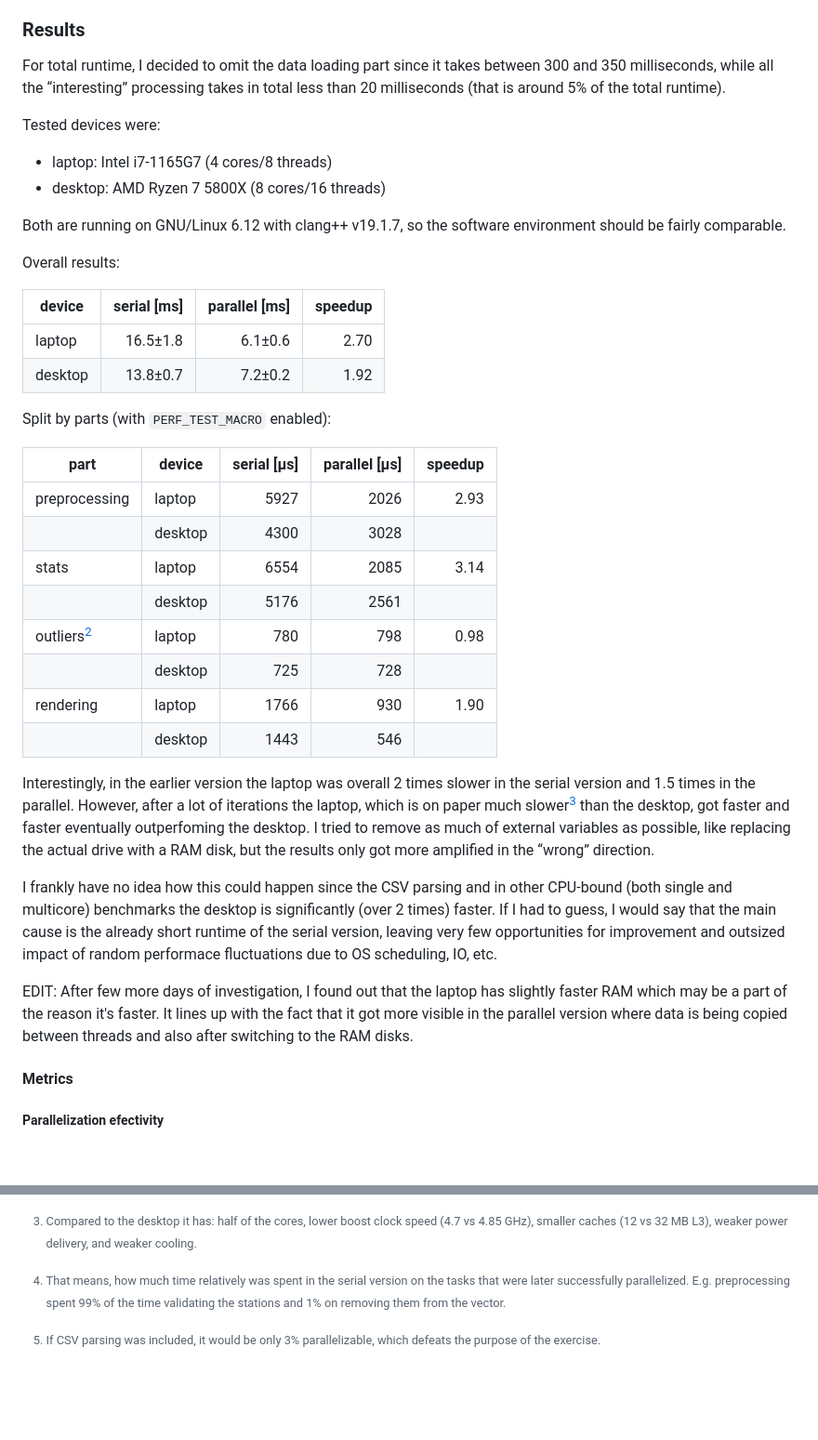
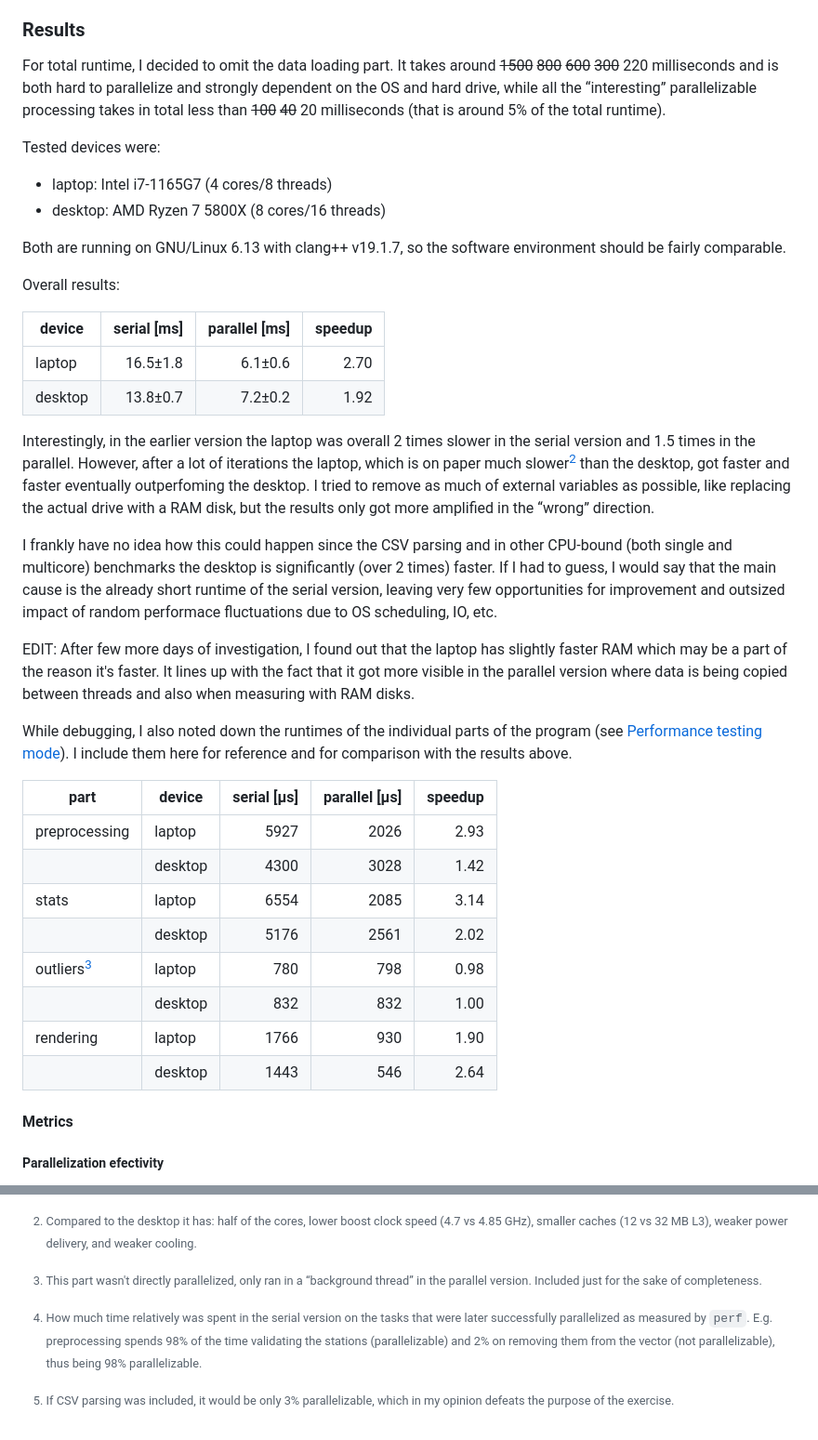
Before and after one commit to Maneren/KIV-UPP, a Markdown page: sem01/README.md, 2 parts joined by grey strips. Shown: that part at 93% size. Drawn GitHub-style; blank space fills up the shorter version.

Commit message:
sem01: finalize README

```diff
--- a/sem01/README.md
+++ b/sem01/README.md
@@ -203,16 +203,18 @@ run individual parts of the code multiple times and print the average time.
 
 ### Results
 
-For total runtime, I decided to omit the data loading part since it takes
-between 300 and 350 milliseconds, while all the “interesting” processing takes
-in total less than 20 milliseconds (that is around 5% of the total runtime).
+For total runtime, I decided to omit the data loading part. It takes around
+~~1500~~ ~~800~~ ~~600~~ ~~300~~ 220 milliseconds and is both hard to parallelize
+and strongly dependent on the OS and hard drive, while all the “interesting”
+parallelizable processing takes in total less than ~~100~~ ~~40~~ 20 milliseconds
+(that is around 5% of the total runtime).
 
 Tested devices were:
 
 - laptop: Intel i7-1165G7 (4 cores/8 threads)
 - desktop: AMD Ryzen 7 5800X (8 cores/16 threads)
 
-Both are running on GNU/Linux 6.12 with clang++ v19.1.7, so the software
+Both are running on GNU/Linux 6.13 with clang++ v19.1.7, so the software
 environment should be fairly comparable.
 
 Overall results:
@@ -221,19 +223,6 @@ Overall results:
 | ------- | ----------: | ------------: | ------: |
 | laptop  |    16.5±1.8 |       6.1±0.6 |    2.70 |
 | desktop |    13.8±0.7 |       7.2±0.2 |    1.92 |
-
-Split by parts (with `PERF_TEST_MACRO` enabled):
-
-| part                | device  | serial [μs] | parallel [μs] | speedup |
-| ------------------- | ------- | ----------: | ------------: | ------: |
-| preprocessing       | laptop  |        5927 |          2026 |    2.93 |
-|                     | desktop |        4300 |          3028 |         |
-| stats               | laptop  |        6554 |          2085 |    3.14 |
-|                     | desktop |        5176 |          2561 |         |
-| outliers[^outliers] | laptop  |         780 |           798 |    0.98 |
-|                     | desktop |         725 |           728 |         |
-| rendering           | laptop  |        1766 |           930 |    1.90 |
-|                     | desktop |        1443 |           546 |         |
 
 Interestingly, in the earlier version the laptop was overall 2 times slower in
 the serial version and 1.5 times in the parallel. However, after a lot of
@@ -252,7 +241,22 @@ OS scheduling, IO, etc.
 EDIT: After few more days of investigation, I found out that the laptop has
 slightly faster RAM which may be a part of the reason it's faster. It lines up
 with the fact that it got more visible in the parallel version where data is
-being copied between threads and also after switching to the RAM disks.
+being copied between threads and also when measuring with RAM disks.
+
+While debugging, I also noted down the runtimes of the individual parts of the
+program (see [Performance testing mode](#performance-testing-mode)). I include
+them here for reference and for comparison with the results above.
+
+| part                | device  | serial [μs] | parallel [μs] | speedup |
+| ------------------- | ------- | ----------: | ------------: | ------: |
+| preprocessing       | laptop  |        5927 |          2026 |    2.93 |
+|                     | desktop |        4300 |          3028 |    1.42 |
+| stats               | laptop  |        6554 |          2085 |    3.14 |
+|                     | desktop |        5176 |          2561 |    2.02 |
+| outliers[^outliers] | laptop  |         780 |           798 |    0.98 |
+|                     | desktop |         832 |           832 |    1.00 |
+| rendering           | laptop  |        1766 |           930 |    1.90 |
+|                     | desktop |        1443 |           546 |    2.64 |
 
 #### Metrics
 
@@ -340,11 +344,12 @@ Which both have seemingly no relation to the measured values whatsoever.
     and weaker cooling.
 
 [^perf-approximation]:
-    That means, how much time relatively was spent in the serial version on the
-    tasks that were later successfully parallelized. E.g. preprocessing spent
-    99% of the time validating the stations and 1% on removing them from the
-    vector.
+    How much time relatively was spent in the serial version on the tasks that
+    were later successfully parallelized as measured by `perf`. E.g. preprocessing
+    spends 98% of the time validating the stations (parallelizable) and 2% on
+    removing them from the vector (not parallelizable), thus being 98%
+    parallelizable.
 
 [^csv-time]:
     If CSV parsing was included, it would be only 3% parallelizable, which
-    defeats the purpose of the exercise.
+    in my opinion defeats the purpose of the exercise.
```
